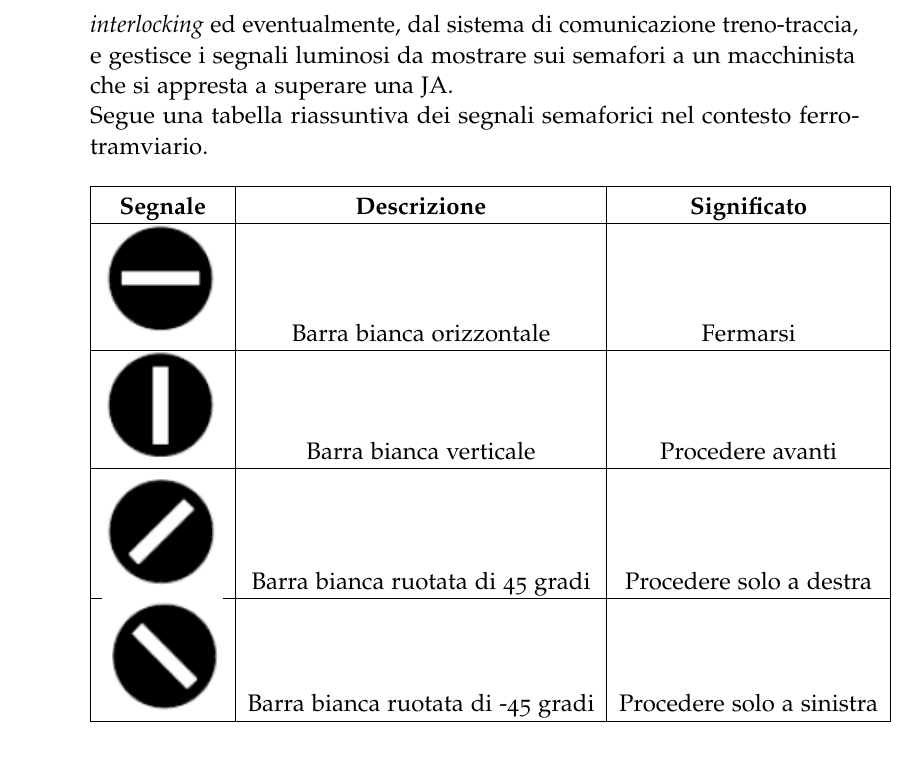
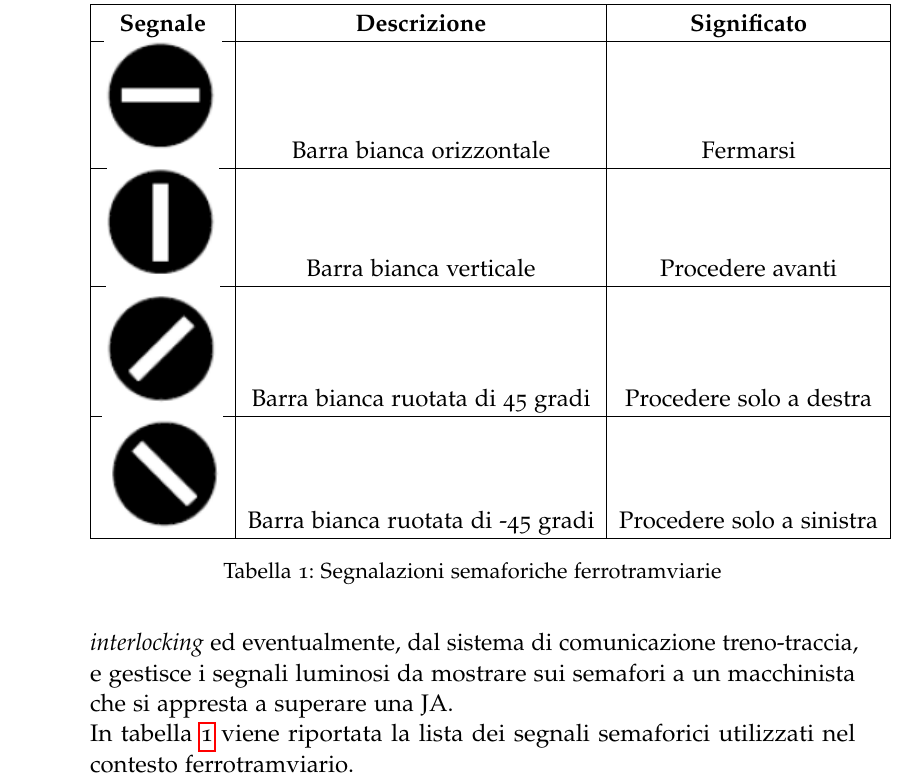
Before and after one commit to alexfoglia1/thesis, a LaTeX thesis (thesis.tex, which reads Chapters/Chapter1.tex): part of page 14 of 14, cut so that both start at the same text. Compiled offline with pdfLaTeX; a missing font is replaced by an installed copy or a similar font; an older LaTeX class or package is replaced by its successor.

Commit message:
tabular -> table

```diff
--- a/Chapters/Chapter1.tex
+++ b/Chapters/Chapter1.tex
@@ -70,7 +70,8 @@ Un sistema di \emph{interlocking} \`e composto dai seguenti elementi:
 	\end{figure}
 \end{itemize}
 Il sottosistema di comunicazione treno-traccia ha lo scopo di fornire funzionalit\`a non legate alla \emph{safety} e pertanto poco interessanti, esso viene principalmente utilizzato per monitorare lo stato del traffico ferrotramviario in una architettura di \emph{monitoring} centralizzata e si basa su comunicazioni \emph{wireless}.\\*
-Il sottosistema semaforico prende in ingresso informazioni dal sistema di \emph{interlocking} ed eventualmente, dal sistema di comunicazione treno-traccia, e gestisce i segnali luminosi da mostrare sui semafori a un macchinista che si appresta a superare una JA.\\*Segue una tabella riassuntiva dei segnali semaforici nel contesto ferrotramviario.\\*\\*
+Il sottosistema semaforico prende in ingresso informazioni dal sistema di \emph{interlocking} ed eventualmente, dal sistema di comunicazione treno-traccia, e gestisce i segnali luminosi da mostrare sui semafori a un macchinista che si appresta a superare una JA.\\*In tabella \ref{tab:sem} viene riportata la lista dei segnali semaforici utilizzati nel contesto ferrotramviario.\\*\\*
+\begin{table}
 \begin{tabular}{|c|c|c|}
 	\hline
 	\textbf{Segnale} & \textbf{Descrizione} & \textbf{Significato} \\
@@ -85,3 +86,6 @@ Il sottosistema semaforico prende in ingresso informazioni dal sistema di \emph{
 	\includegraphics{img/leftsemaphore}& Barra bianca ruotata di -45 gradi & Procedere solo a sinistra \\
 	\hline
 \end{tabular}
+\caption{Segnalazioni semaforiche ferrotramviarie}
+\label{tab:sem}
+\end{table}
```
Also changed, not shown: thesis.pdf.
